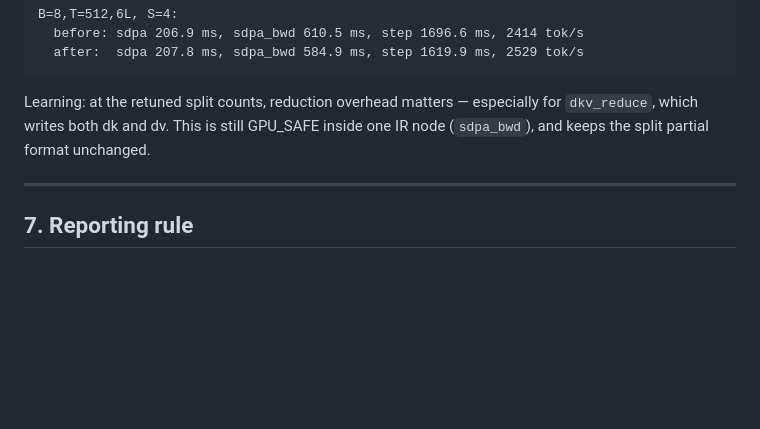
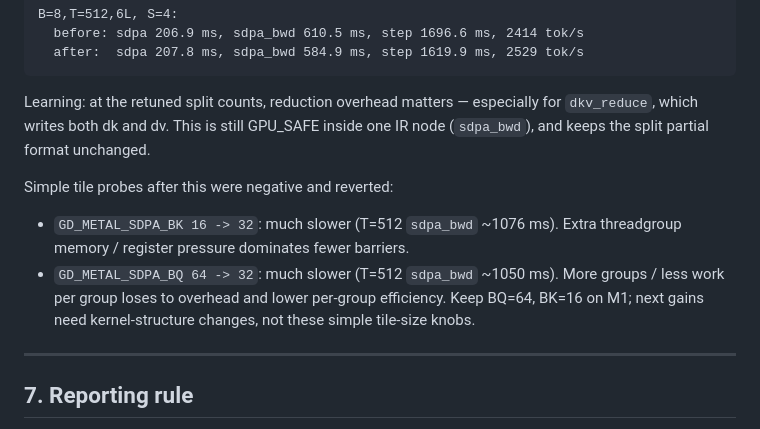
Before and after one commit to masc-it/gradients.c, a Markdown page: docs/plan_block_sparse_sdpa_metal.md, the part around the change. Drawn GitHub-style; blank space fills up the shorter version.

Commit message:
docs: record SDPA tile-size probe results

```diff
--- a/docs/plan_block_sparse_sdpa_metal.md
+++ b/docs/plan_block_sparse_sdpa_metal.md
@@ -328,6 +328,14 @@ Learning: at the retuned split counts, reduction overhead matters — especially
 for `dkv_reduce`, which writes both dk and dv. This is still GPU_SAFE inside one
 IR node (`sdpa_bwd`), and keeps the split partial format unchanged.
 
+Simple tile probes after this were negative and reverted:
+- `GD_METAL_SDPA_BK 16 -> 32`: much slower (T=512 `sdpa_bwd` ~1076 ms). Extra
+  threadgroup memory / register pressure dominates fewer barriers.
+- `GD_METAL_SDPA_BQ 64 -> 32`: much slower (T=512 `sdpa_bwd` ~1050 ms). More
+  groups / less work per group loses to overhead and lower per-group efficiency.
+Keep BQ=64, BK=16 on M1; next gains need kernel-structure changes, not these
+simple tile-size knobs.
+
 ---
 
 ## 7. Reporting rule
```
